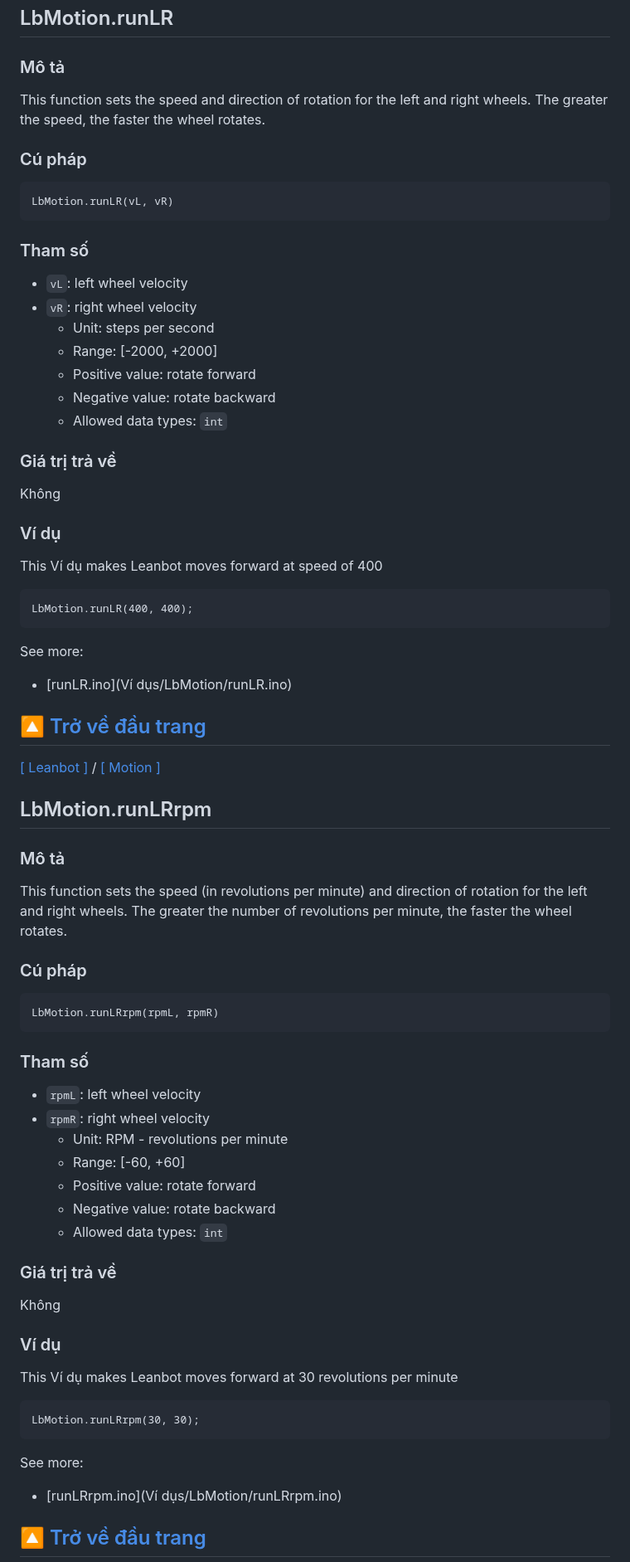
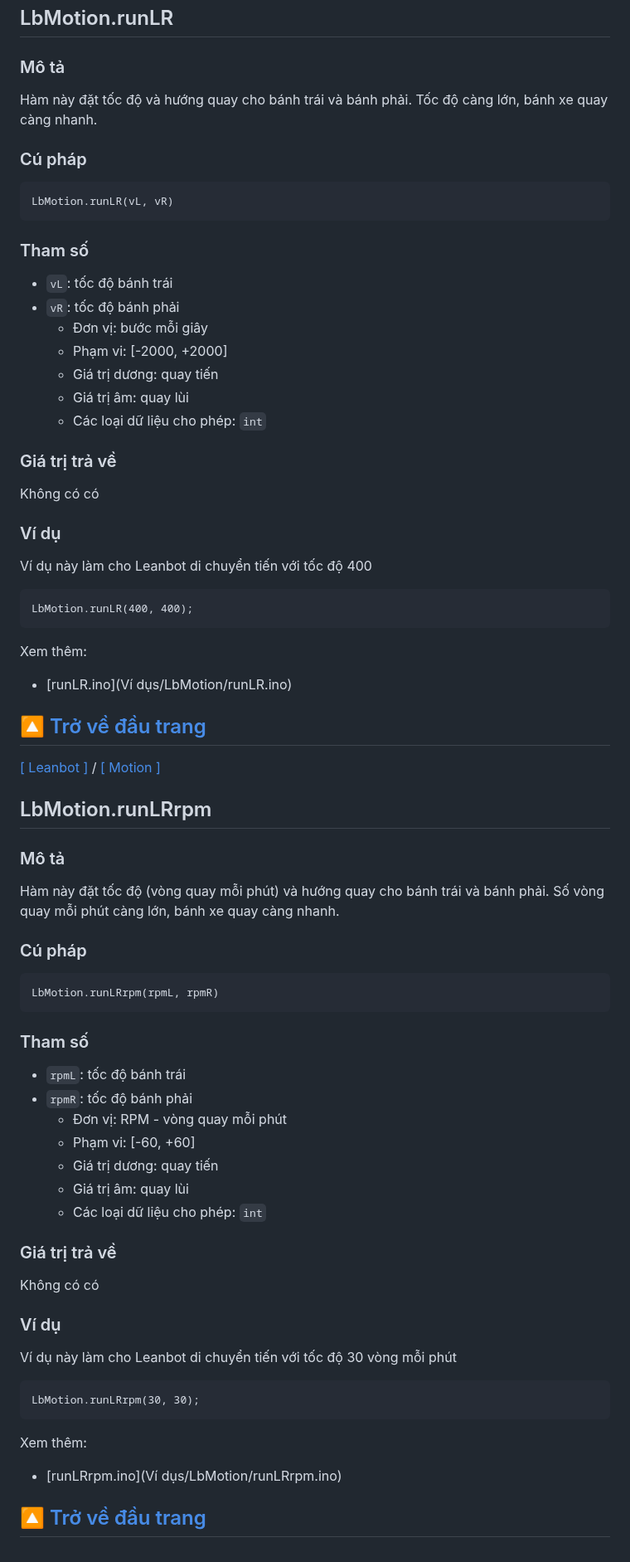
Before and after one commit to lesysang1322002/EC_Challenge_2024_Test, a Markdown page: APIReference/README.md, the part around one of its changes. Shown at 83% size. Rendered like a GitHub page.

````diff
--- a/APIReference/README.md
+++ b/APIReference/README.md
@@ -149,8 +149,8 @@ Thời gian trễ cao nhất là `65,535` mili giây (≈ 65.5 giây)
 ## LbMotion.runLR
 
 ### Mô tả
-This function sets the speed and direction of rotation for the left and right wheels.
-The greater the speed, the faster the wheel rotates.
+Hàm này đặt tốc độ và hướng quay cho bánh trái và bánh phải.
+Tốc độ càng lớn, bánh xe quay càng nhanh.
 
 ### Cú pháp
 ```
@@ -158,23 +158,24 @@ LbMotion.runLR(vL, vR)
 ```
 
 ### Tham số
-- `vL`: left wheel velocity
-- `vR`: right wheel velocity
-  - Unit: steps per second
-  - Range: [-2000, +2000]
-  - Positive value: rotate forward
-  - Negative value: rotate backward
-  - Allowed data types: `int`
+- `vL`: tốc độ bánh trái
+- `vR`: tốc độ bánh phải
+  - Đơn vị: bước mỗi giây
+  - Phạm vi: [-2000, +2000]
+  - Giá trị dương: quay tiến
+  - Giá trị âm: quay lùi
+  - Các loại dữ liệu cho phép: `int`
 
 ### Giá trị trả về
-Không
+Không có có
 
 ### Ví dụ
-This Ví dụ makes Leanbot moves forward at speed of 400
+Ví dụ này làm cho Leanbot di chuyển tiến với tốc độ 400
+
 ```
 LbMotion.runLR(400, 400);
 ```
-See more:
+Xem thêm:
 - [runLR.ino](Ví dụs/LbMotion/runLR.ino)
 
 [🔼 Trở về đầu trang](#leanbot-api-reference)
@@ -185,32 +186,33 @@ See more:
 ## LbMotion.runLRrpm
 
 ### Mô tả
-This function sets the speed (in revolutions per minute) and direction of rotation for the left and right wheels.
-The greater the number of revolutions per minute, the faster the wheel rotates.
+Hàm này đặt tốc độ (vòng quay mỗi phút) và hướng quay cho bánh trái và bánh phải.
+Số vòng quay mỗi phút càng lớn, bánh xe quay càng nhanh.
 
 ### Cú pháp
 ```
 LbMotion.runLRrpm(rpmL, rpmR)
 ```
 
+
 ### Tham số
-- `rpmL`: left wheel velocity
-- `rpmR`: right wheel velocity
-  - Unit: RPM - revolutions per minute
-  - Range: [-60, +60]
-  - Positive value: rotate forward
-  - Negative value: rotate backward
-  - Allowed data types: `int`
+- `rpmL`: tốc độ bánh trái
+- `rpmR`: tốc độ bánh phải
+  - Đơn vị: RPM - vòng quay mỗi phút
+  - Phạm vi: [-60, +60]
+  - Giá trị dương: quay tiến
+  - Giá trị âm: quay lùi
+  - Các loại dữ liệu cho phép: `int`
 
 ### Giá trị trả về
-Không
+Không có có
 
 ### Ví dụ
-This Ví dụ makes Leanbot moves forward at 30 revolutions per minute
+Ví dụ này làm cho Leanbot di chuyển tiến với tốc độ 30 vòng mỗi phút
 ```
 LbMotion.runLRrpm(30, 30);
 ```
-See more:
+Xem thêm:
 - [runLRrpm.ino](Ví dụs/LbMotion/runLRrpm.ino)
 
 [🔼 Trở về đầu trang](#leanbot-api-reference)
````
Also changed, not shown: other parts of APIReference/README.md (+49 -48 lines).
